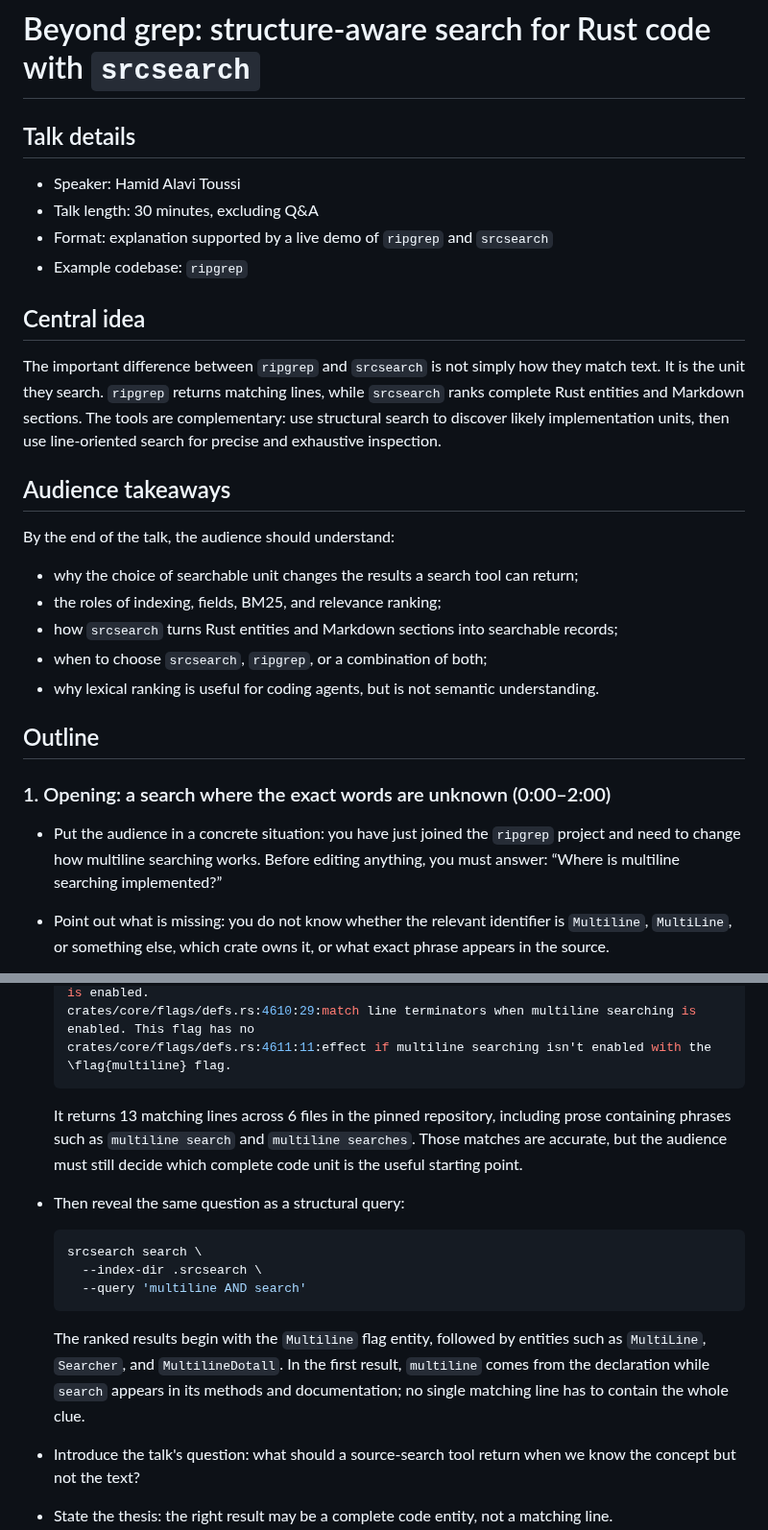
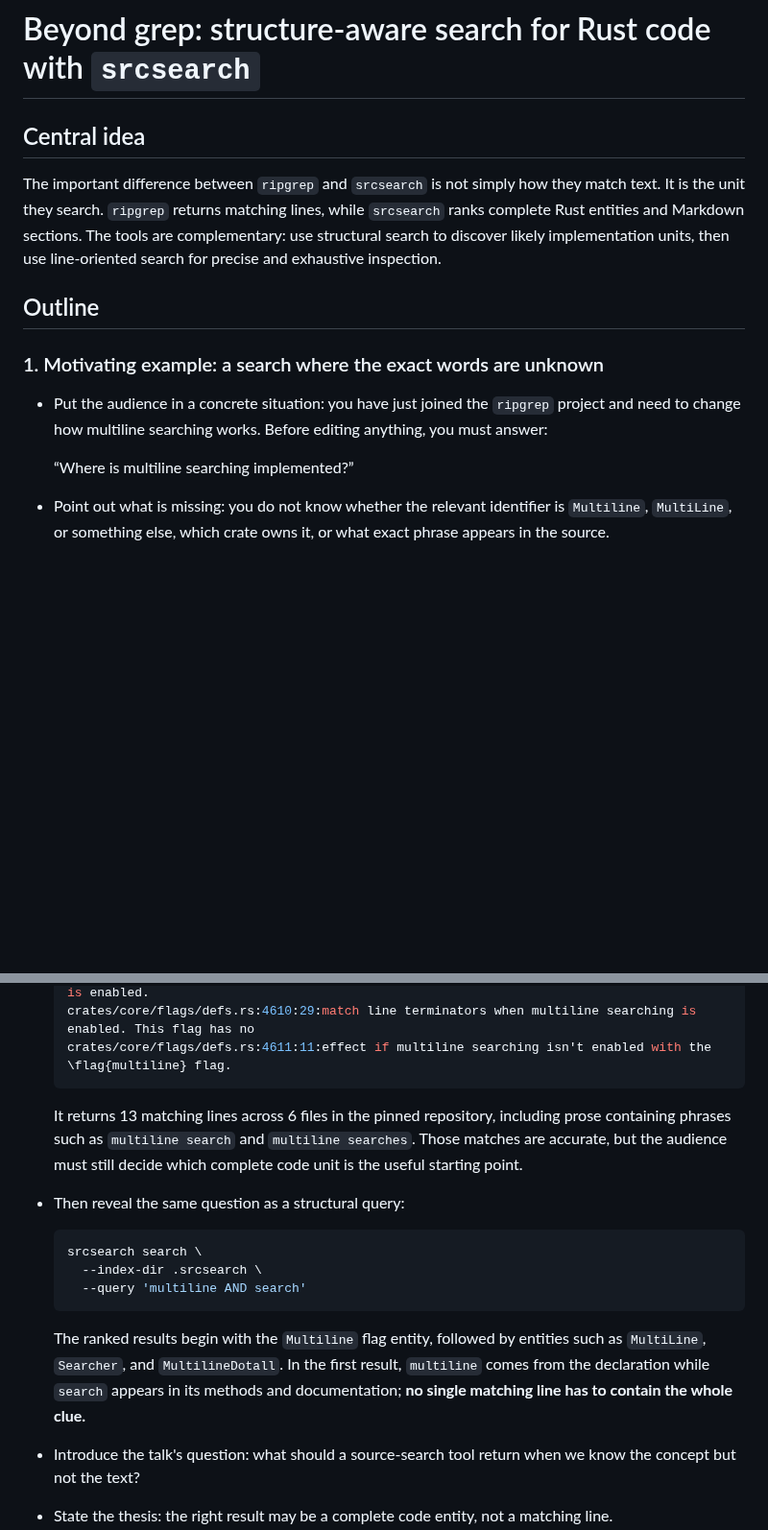
Before and after one commit to jslambda/srcsearch, a Markdown page: talk/talk.md, 2 parts joined by grey strips. Shown at 96% size. Drawn GitHub-style; blank space fills up the shorter version.

````diff
--- a/talk/talk.md
+++ b/talk/talk.md
@@ -2,12 +2,6 @@
 
 # Beyond grep: structure-aware search for Rust code with `srcsearch`
 
-## Talk details
-
-- Speaker: Hamid Alavi Toussi
-- Talk length: 30 minutes, excluding Q&A
-- Format: explanation supported by a live demo of `ripgrep` and `srcsearch`
-- Example codebase: `ripgrep`
 
 ## Central idea
 
@@ -17,7 +11,7 @@ match text. It is the unit they search. `ripgrep` returns matching lines, while
 complementary: use structural search to discover likely implementation units,
 then use line-oriented search for precise and exhaustive inspection.
 
-## Audience takeaways
+<!--## Audience takeaways
 
 By the end of the talk, the audience should understand:
 
@@ -25,15 +19,18 @@ By the end of the talk, the audience should understand:
 - the roles of indexing, fields, BM25, and relevance ranking;
 - how `srcsearch` turns Rust entities and Markdown sections into searchable records;
 - when to choose `srcsearch`, `ripgrep`, or a combination of both;
-- why lexical ranking is useful for coding agents, but is not semantic understanding.
+- why lexical ranking is useful for coding agents, but is not semantic understanding.-->
 
 ## Outline
 
-### 1. Opening: a search where the exact words are unknown (0:00–2:00)
+### 1. Motivating example: a search where the exact words are unknown
 
 - Put the audience in a concrete situation: you have just joined the `ripgrep`
   project and need to change how multiline searching works. Before editing anything,
-  you must answer: “Where is multiline searching implemented?”
+  you must answer:
+
+  “Where is multiline searching implemented?”
+
 - Point out what is missing: you do not know whether the relevant identifier is
   `Multiline`, `MultiLine`, or something else, which crate owns it, or what exact
   phrase appears in the source.
@@ -56,7 +53,8 @@ By the end of the talk, the audience should understand:
   crates/core/flags/defs.rs:4610:29:match line terminators when multiline searching is enabled. This flag has no
   crates/core/flags/defs.rs:4611:11:effect if multiline searching isn't enabled with the \flag{multiline} flag.
   ```
-
+  <!--the results under tests are testing multiline search but the tests are generic, and does
+  not point to the specific implementation we are after.-->
   It returns 13 matching lines across 6 files in the pinned repository, including
   prose containing phrases such as `multiline search` and `multiline searches`.
   Those matches are accurate, but the audience must still decide which complete
@@ -72,7 +70,7 @@ By the end of the talk, the audience should understand:
   The ranked results begin with the `Multiline` flag entity, followed by entities
   such as `MultiLine`, `Searcher`, and `MultilineDotall`. In the first result,
   `multiline` comes from the declaration while `search` appears in its methods and
-  documentation; no single matching line has to contain the whole clue.
+  documentation; **no single matching line has to contain the whole clue.**
 - Introduce the talk's question: what should a source-search tool return when we know
   the concept but not the text?
 - State the thesis: the right result may be a complete code entity, not a matching
````
